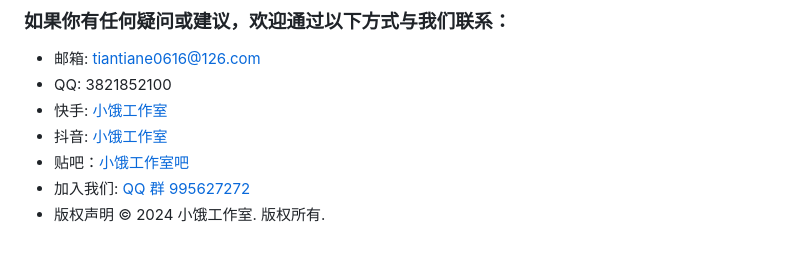
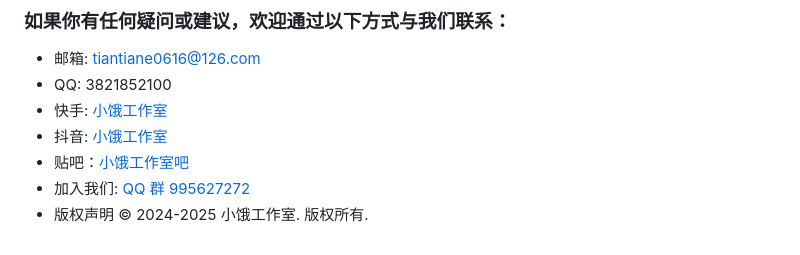
Before and after one commit to XiaoEws/XiaoEws.github.io, a Markdown page: README.md, the part around the change. Rendered like a GitHub page.

```diff
--- a/README.md
+++ b/README.md
@@ -64,4 +64,4 @@
 - 抖音: [小饿工作室](https://v.douyin.com/iyGJEqBK/)
 - 贴吧：[小饿工作室吧](https://tieba.baidu.com/wxf/28154944?kw=%E5%B0%8F%E9%A5%BF%E5%B7%A5%E4%BD%9C%E5%AE%A4&fr=sharewise)
 - 加入我们: [QQ 群 995627272](http://qm.qq.com/cgi-bin/qm/qr?_wv=1027&k=BQREmPVwRMWmQOsUsnUci2_b4GN1NVLu&authKey=nNyJRyq89%2BGjQakywkfgMM61bwiMyIL4pE5h5HilcOhu5uV%2F75DHcP%2BdOppnGdG1&noverify=0&group_code=995627272)
-- 版权声明 © 2024 小饿工作室. 版权所有.
+- 版权声明 © 2024-2025 小饿工作室. 版权所有.
```
